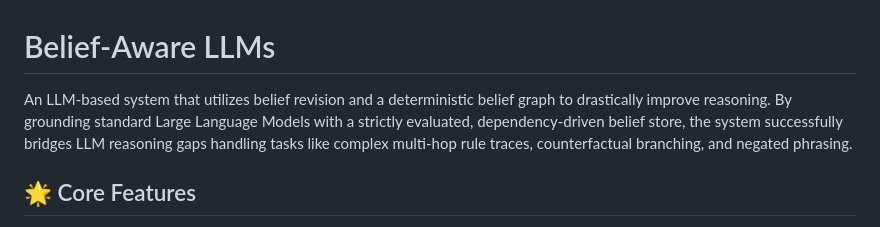
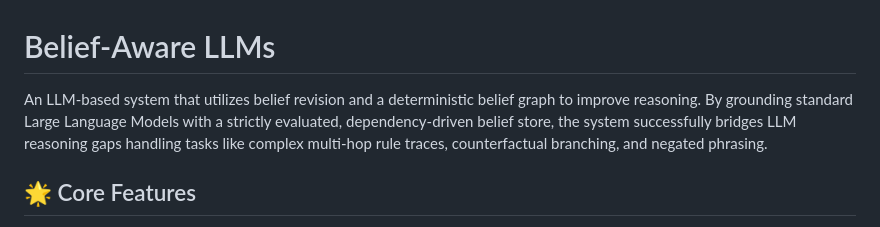
Before and after one commit to sultann-301/Belief-Aware-LLMs, a Markdown page: README.md, the part around the change. GitHub-like rendering.

Commit message:
Refine wording in README description

```diff
--- a/README.md
+++ b/README.md
@@ -1,6 +1,6 @@
 # Belief-Aware LLMs
 
-An LLM-based system that utilizes belief revision and a deterministic belief graph to drastically improve reasoning. By grounding standard Large Language Models with a strictly evaluated, dependency-driven belief store, the system successfully bridges LLM reasoning gaps handling tasks like complex multi-hop rule traces, counterfactual branching, and negated phrasing.
+An LLM-based system that utilizes belief revision and a deterministic belief graph to improve reasoning. By grounding standard Large Language Models with a strictly evaluated, dependency-driven belief store, the system successfully bridges LLM reasoning gaps handling tasks like complex multi-hop rule traces, counterfactual branching, and negated phrasing.
 
 ## 🌟 Core Features
 
```
